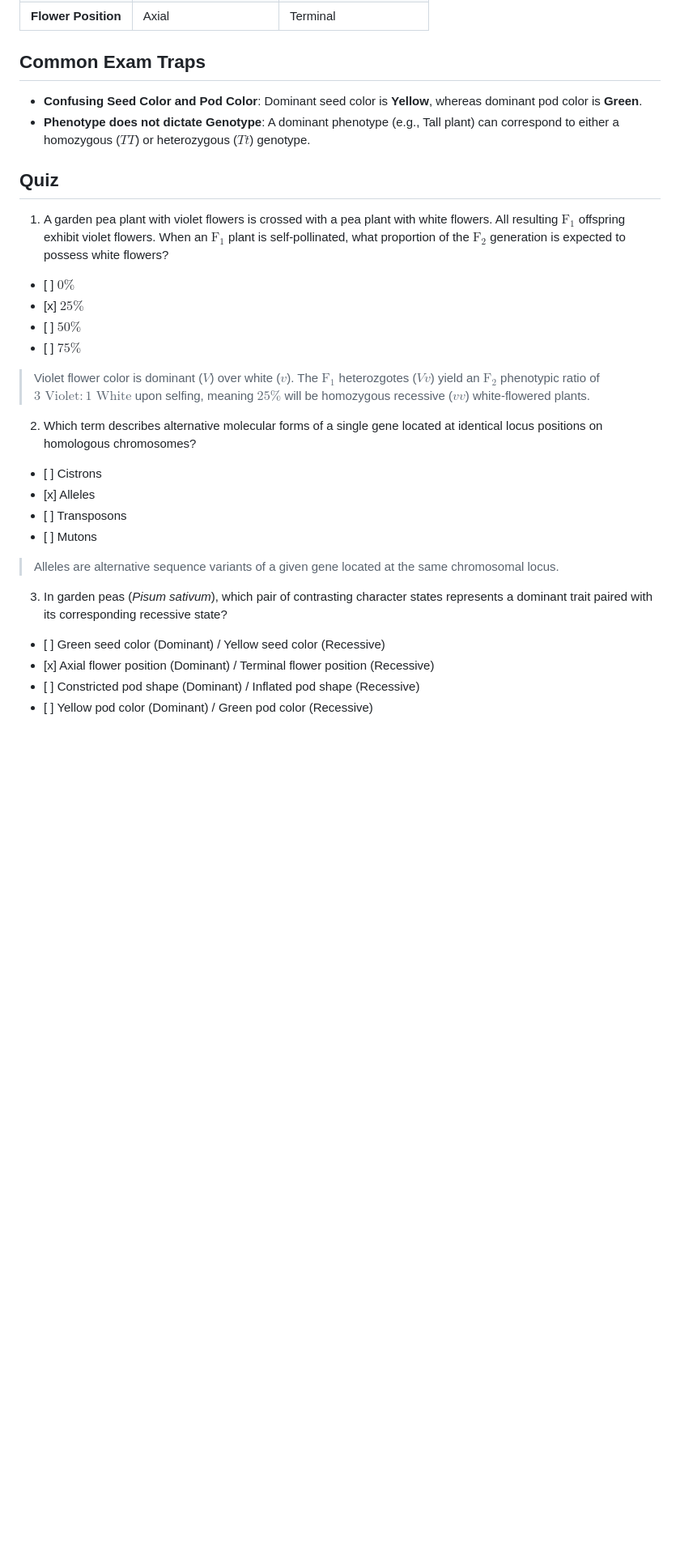
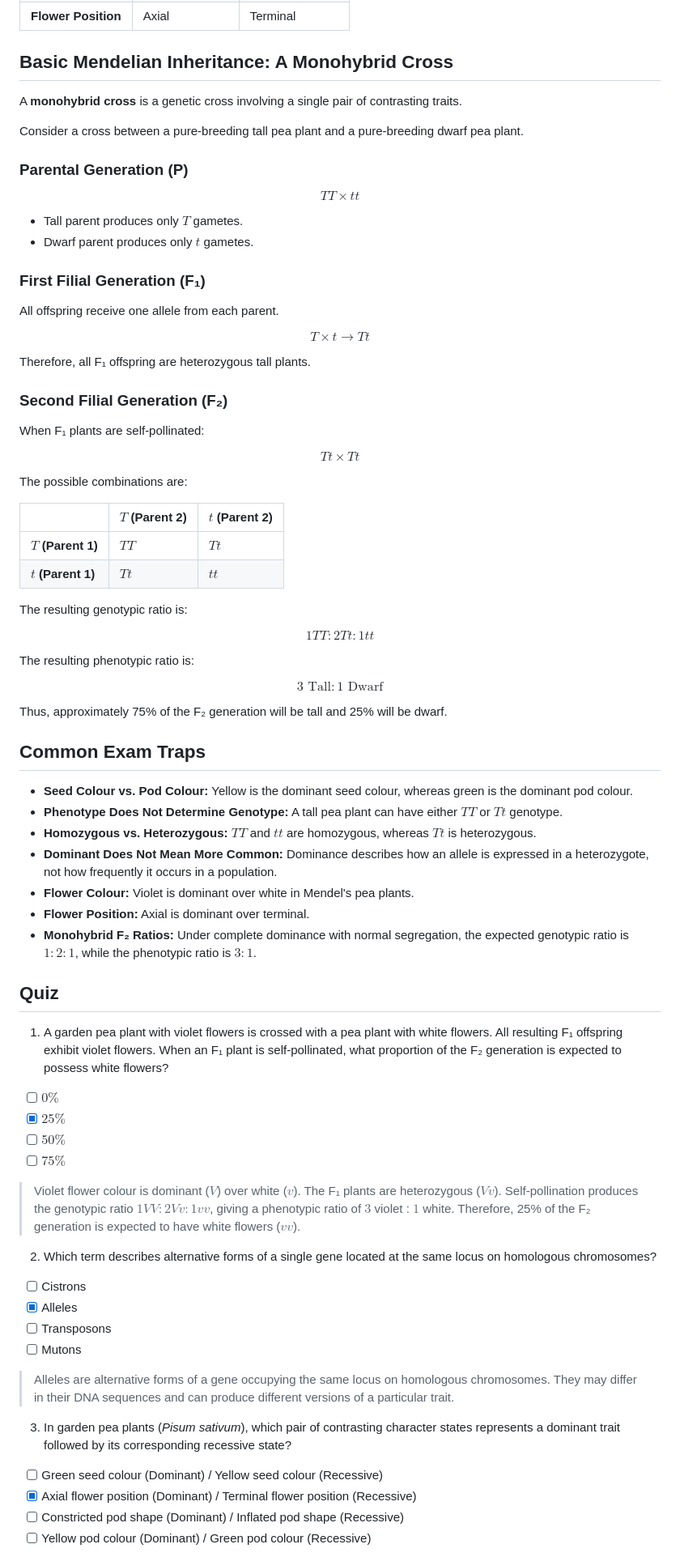
Before and after one commit to sriprasadjoshi2005/Learning-Hub, a Markdown page: content/biology/13-introduction-to-genetics-and-heredity.md, the part around one of its changes. Shown at 81% size. Rendered like a GitHub page; blank space fills up the shorter version.

Commit message:
Revise introduction to genetics and heredity content
Updated formatting and clarified key genetic concepts in the introduction to genetics and heredity.

```diff
--- a/content/biology/13-introduction-to-genetics-and-heredity.md
+++ b/content/biology/13-introduction-to-genetics-and-heredity.md
@@ -34,34 +65,93 @@ Gregor Mendel ("Father of Genetics") conducted hybridization experiments on the
 | **Flower Position** | Axial | Terminal |
+
+## Basic Mendelian Inheritance: A Monohybrid Cross
+
+A **monohybrid cross** is a genetic cross involving a single pair of contrasting traits.
+
+Consider a cross between a pure-breeding tall pea plant and a pure-breeding dwarf pea plant.
+
+### Parental Generation (P)
+
+$$
+TT \times tt
+$$
+
+- Tall parent produces only $T$ gametes.
+- Dwarf parent produces only $t$ gametes.
+
+### First Filial Generation (F₁)
+
+All offspring receive one allele from each parent.
+
+$$
+T \times t \longrightarrow Tt
+$$
+
+Therefore, all F₁ offspring are heterozygous tall plants.
+
+### Second Filial Generation (F₂)
+
+When F₁ plants are self-pollinated:
+
+$$
+Tt \times Tt
+$$
+
+The possible combinations are:
+
+|  | $T$ (Parent 2) | $t$ (Parent 2) |
+| ----- | ----- | ----- |
+| **$T$ (Parent 1)** | $TT$ | $Tt$ |
+| **$t$ (Parent 1)** | $Tt$ | $tt$ |
+
+The resulting genotypic ratio is:
+
+$$
+1TT:2Tt:1tt
+$$
+
+The resulting phenotypic ratio is:
+
+$$
+3\text{ Tall}:1\text{ Dwarf}
+$$
+
+Thus, approximately 75% of the F₂ generation will be tall and 25% will be dwarf.
 
 ## Common Exam Traps
 
-* **Confusing Seed Color and Pod Color**: Dominant seed color is **Yellow**, whereas dominant pod color is **Green**.
-* **Phenotype does not dictate Genotype**: A dominant phenotype (e.g., Tall plant) can correspond to either a homozygous ($TT$) or heterozygous ($Tt$) genotype.
+- **Seed Colour vs. Pod Colour:** Yellow is the dominant seed colour, whereas green is the dominant pod colour.
+- **Phenotype Does Not Determine Genotype:** A tall pea plant can have either $TT$ or $Tt$ genotype.
+- **Homozygous vs. Heterozygous:** $TT$ and $tt$ are homozygous, whereas $Tt$ is heterozygous.
+- **Dominant Does Not Mean More Common:** Dominance describes how an allele is expressed in a heterozygote, not how frequently it occurs in a population.
+- **Flower Colour:** Violet is dominant over white in Mendel's pea plants.
+- **Flower Position:** Axial is dominant over terminal.
+- **Monohybrid F₂ Ratios:** Under complete dominance with normal segregation, the expected genotypic ratio is $1:2:1$, while the phenotypic ratio is $3:1$.
 
 ## Quiz
 
-1. A garden pea plant with violet flowers is crossed with a pea plant with white flowers. All resulting $\text{F}_1$ offspring exhibit violet flowers. When an $\text{F}_1$ plant is self-pollinated, what proportion of the $\text{F}_2$ generation is expected to possess white flowers?
+1. A garden pea plant with violet flowers is crossed with a pea plant with white flowers. All resulting F₁ offspring exhibit violet flowers. When an F₁ plant is self-pollinated, what proportion of the F₂ generation is expected to possess white flowers?
 
-* \[ \] $0\%$
-* \[x\] $25\%$
-* \[ \] $50\%$
-* \[ \] $75\%$
+- [ ] $0\%$
+- [x] $25\%$
+- [ ] $50\%$
+- [ ] $75\%$
 
-> Violet flower color is dominant ($V$) over white ($v$). The $\text{F}_1$ heterozgotes ($Vv$) yield an $\text{F}_2$ phenotypic ratio of $3\text{ Violet} : 1\text{ White}$ upon selfing, meaning $25\%$ will be homozygous recessive ($vv$) white-flowered plants.
+> Violet flower colour is dominant ($V$) over white ($v$). The F₁ plants are heterozygous ($Vv$). Self-pollination produces the genotypic ratio $1VV:2Vv:1vv$, giving a phenotypic ratio of $3$ violet : $1$ white. Therefore, 25% of the F₂ generation is expected to have white flowers ($vv$).
 
-2. Which term describes alternative molecular forms of a single gene located at identical locus positions on homologous chromosomes?
+2. Which term describes alternative forms of a single gene located at the same locus on homologous chromosomes?
 
-* \[ \] Cistrons
-* \[x\] Alleles
-* \[ \] Transposons
-* \[ \] Mutons
+- [ ] Cistrons
+- [x] Alleles
+- [ ] Transposons
+- [ ] Mutons
 
-> Alleles are alternative sequence variants of a given gene located at the same chromosomal locus.
+> Alleles are alternative forms of a gene occupying the same locus on homologous chromosomes. They may differ in their DNA sequences and can produce different versions of a particular trait.
 
-3. In garden peas (*Pisum sativum*), which pair of contrasting character states represents a dominant trait paired with its corresponding recessive state?
+3. In garden pea plants (*Pisum sativum*), which pair of contrasting character states represents a dominant trait followed by its corresponding recessive state?
 
-* \[ \] Green seed color (Dominant) / Yellow seed color (Recessive)
-* \[x\] Axial flower position (Dominant) / Terminal flower position (Recessive)
-* \[ \] Constricted pod shape (Dominant) / Inflated pod shape (Recessive)
-* \[ \] Yellow pod color (Dominant) / Green pod color (Recessive)
+- [ ] Green seed colour (Dominant) / Yellow seed colour (Recessive)
+- [x] Axial flower position (Dominant) / Terminal flower position (Recessive)
+- [ ] Constricted pod shape (Dominant) / Inflated pod shape (Recessive)
+- [ ] Yellow pod colour (Dominant) / Green pod colour (Recessive)
 
```
Also changed, not shown: other parts of content/biology/13-introduction-to-genetics-and-heredity.md (+52 -21 lines).
